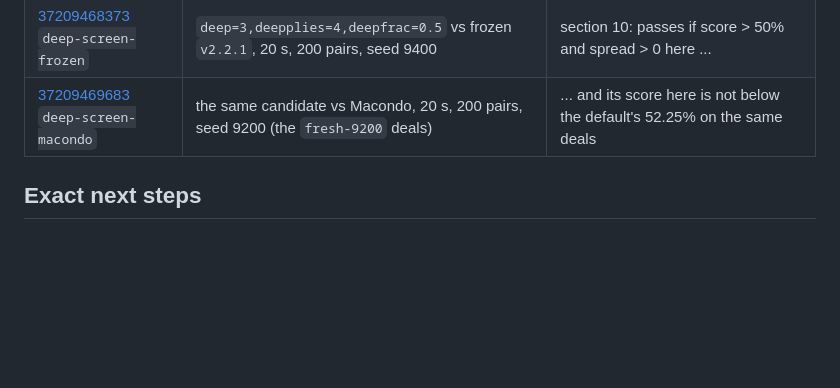
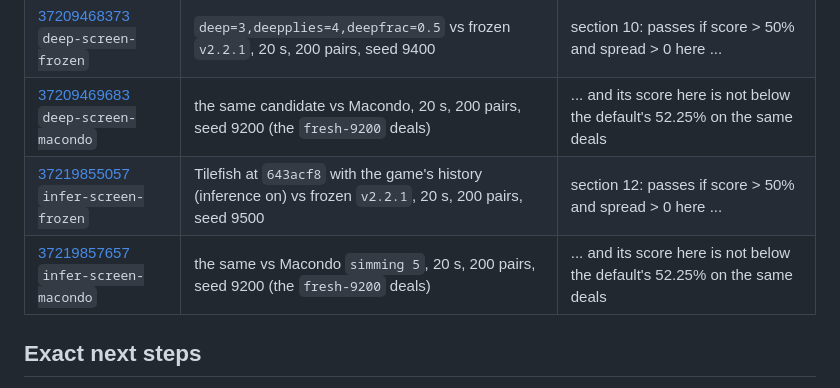
Before and after one commit to Leo-Y-Zhang/ScrabbleEngine, a Markdown page: docs/HANDOVER.md, the part around the change. Rendered like a GitHub page; blank space fills up the shorter version.

Commit message:
docs: handover lists the two inference screens (section 12)

```diff
--- a/docs/HANDOVER.md
+++ b/docs/HANDOVER.md
@@ -31,6 +31,8 @@ pooled log is the run's artifact (named after the run; GitHub keeps artifacts 90
 | [37208427774](https://github.com/Leo-Y-Zhang/ScrabbleEngine/actions/runs/37208427774) `tournament-60s-4t` | default (`iters=100000000`) vs Macondo `simming 5`, 60 s, 4 threads, 416 pairs, seed 9300 | section 9: "ahead"/"behind" only if the 95% score interval is entirely above/below 50%, else "level" |
 | [37209468373](https://github.com/Leo-Y-Zhang/ScrabbleEngine/actions/runs/37209468373) `deep-screen-frozen` | `deep=3,deepplies=4,deepfrac=0.5` vs frozen `v2.2.1`, 20 s, 200 pairs, seed 9400 | section 10: passes if score > 50% and spread > 0 here ... |
 | [37209469683](https://github.com/Leo-Y-Zhang/ScrabbleEngine/actions/runs/37209469683) `deep-screen-macondo` | the same candidate vs Macondo, 20 s, 200 pairs, seed 9200 (the `fresh-9200` deals) | ... and its score here is not below the default's 52.25% on the same deals |
+| [37219855057](https://github.com/Leo-Y-Zhang/ScrabbleEngine/actions/runs/37219855057) `infer-screen-frozen` | Tilefish at `643acf8` with the game's history (inference on) vs frozen `v2.2.1`, 20 s, 200 pairs, seed 9500 | section 12: passes if score > 50% and spread > 0 here ... |
+| [37219857657](https://github.com/Leo-Y-Zhang/ScrabbleEngine/actions/runs/37219857657) `infer-screen-macondo` | the same vs Macondo `simming 5`, 20 s, 200 pairs, seed 9200 (the `fresh-9200` deals) | ... and its score here is not below the default's 52.25% on the same deals |
 
 ## Exact next steps
 0. This file and sections 9–10 live on branch `tournament-match` (PR #22). Its CI was queued
```
